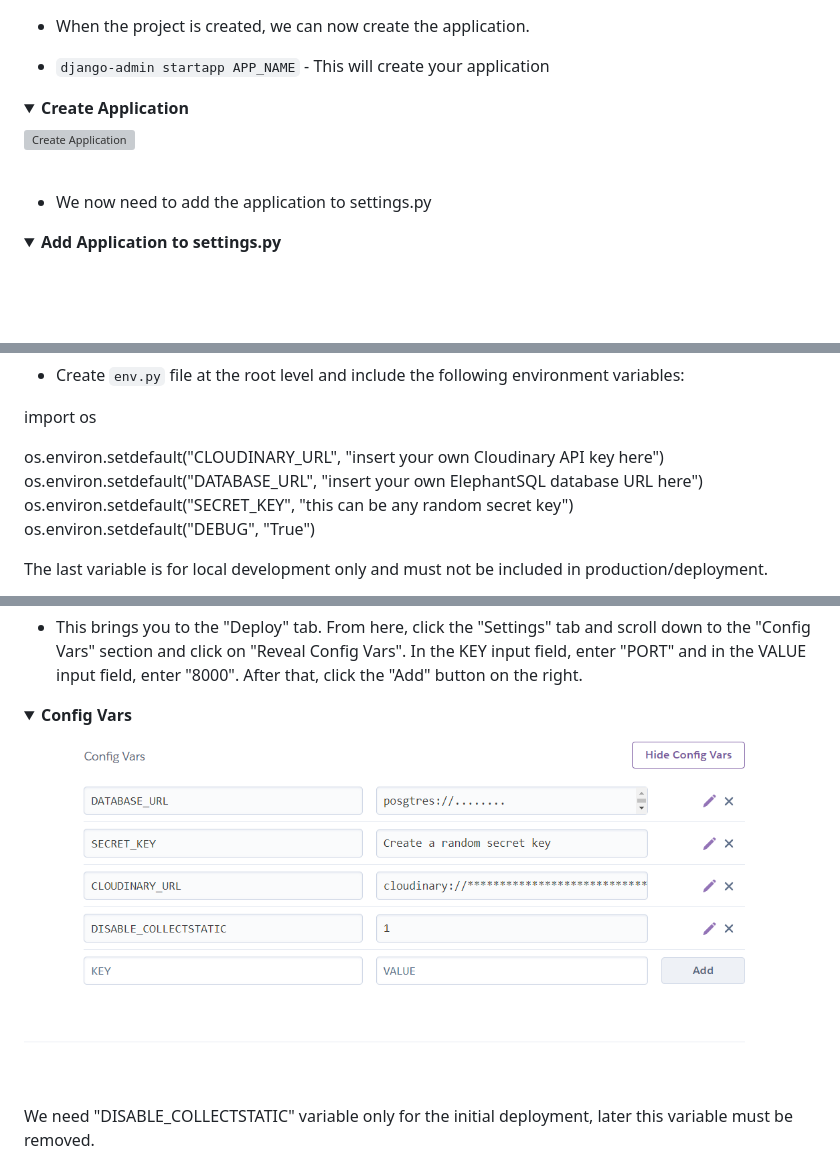
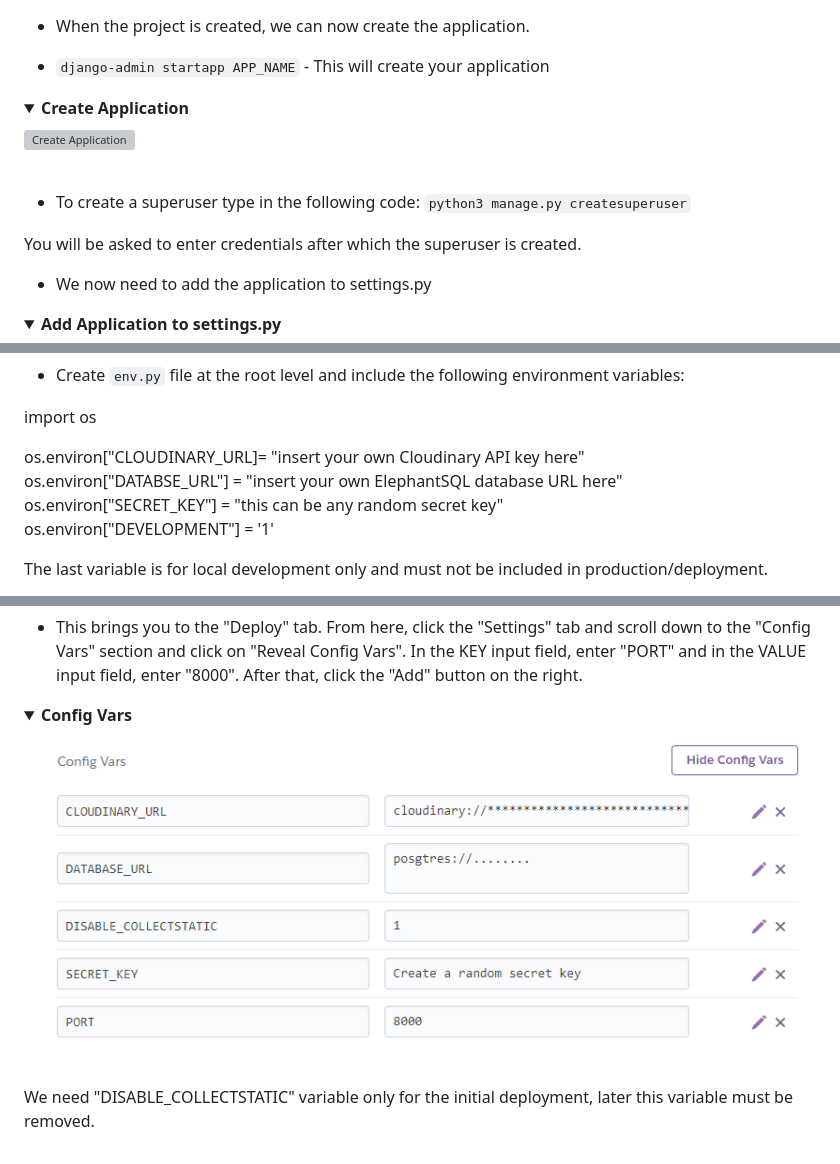
Before and after one commit to lucia2007/tennis_buddies, a Markdown page: README.md, 3 parts joined by grey strips. Drawn GitHub-style; pictures changed too: readme-images/config_vars.png; folded sections open; blank space fills up the shorter version; grey boxes are pictures that could not be loaded.

```diff
--- a/README.md
+++ b/README.md
@@ -1123,6 +1123,11 @@ I had not managed to do automated testing for this application, but I want to ma
 ![Create Application](readme-images/heroku_step_7.png)
 </details><br />
 
+- To create a superuser type in the following code:
+`python3 manage.py createsuperuser`
+
+You will be asked to enter credentials after which the superuser is created.
+
 - We now need to add the application to settings.py
 
 <details><summary><b>Add Application to settings.py</b></summary>
@@ -1139,12 +1144,12 @@ I had not managed to do automated testing for this application, but I want to ma
 
 import os
 
-os.environ.setdefault("CLOUDINARY_URL", "insert your own Cloudinary API key here")
+os.environ["CLOUDINARY_URL]= "insert your own Cloudinary API key here"
 <br>
-os.environ.setdefault("DATABASE_URL", "insert your own ElephantSQL database URL here")
+os.environ["DATABSE_URL"] = "insert your own ElephantSQL database URL here"
 <br>
-os.environ.setdefault("SECRET_KEY", "this can be any random secret key")
+os.environ["SECRET_KEY"] = "this can be any random secret key"
 <br>
-os.environ.setdefault("DEBUG", "True")
+os.environ["DEVELOPMENT"] = '1'
 
 The last variable is for local development only and must not be included in production/deployment.
```
Also changed, not shown: other parts of README.md (+60 -1 lines), readme-images/allowed_hosts.png (added), readme-images/cloudinary_installed_apps.png (added), readme-images/static_settings.png (added), readme-images/templates_array_update.png (added), readme-images/templates_directory.png (added).
